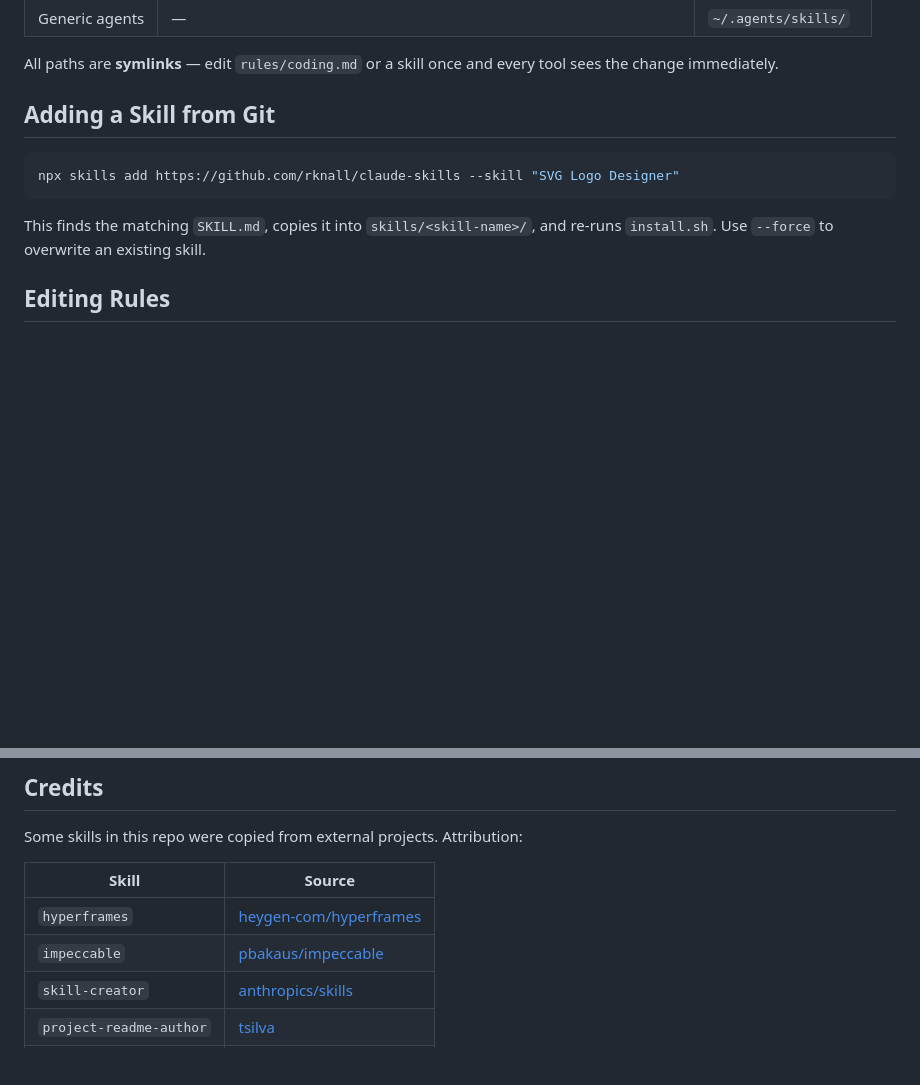
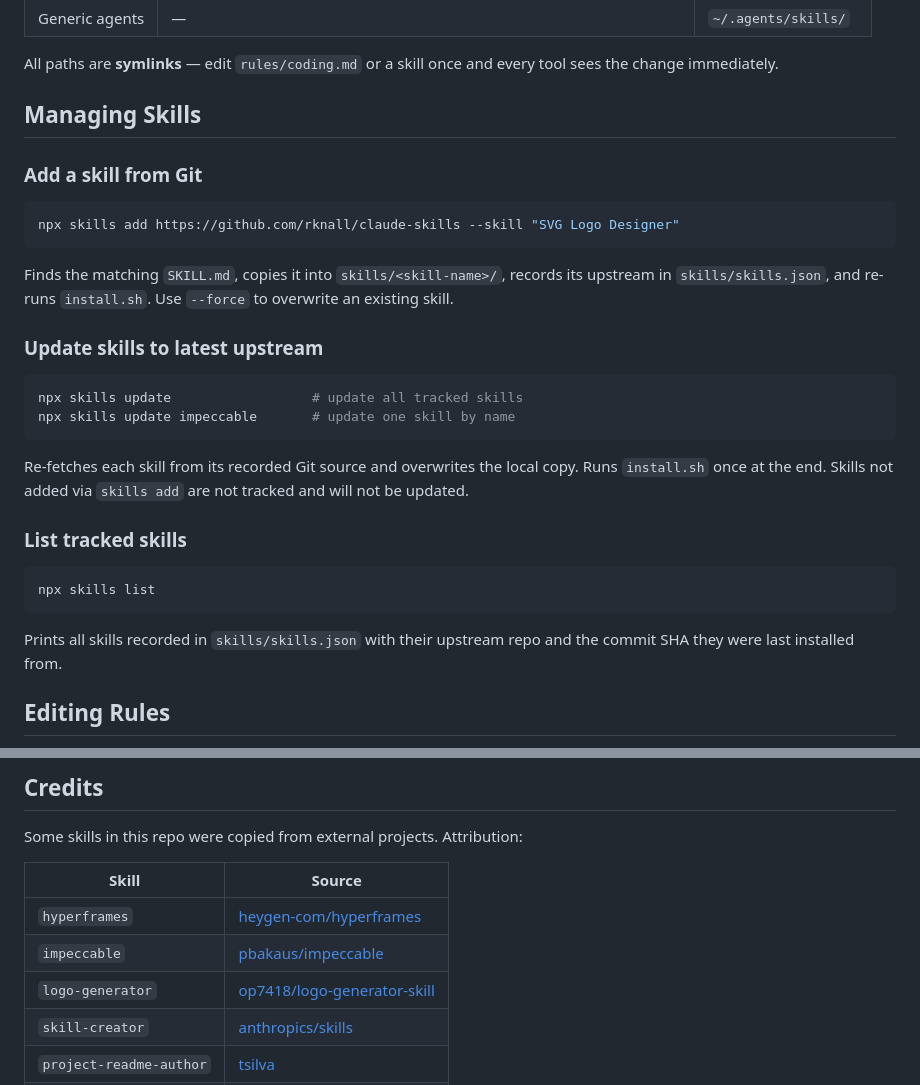
Before and after one commit to NoSugarCoffee/dotai, a Markdown page: README.md, 2 parts joined by grey strips. Rendered like a GitHub page; blank space fills up the shorter version.

Commit message:
docs: document skills update and list commands in README
Co-authored-by: Cursor <cursoragent@cursor.com>

````diff
--- a/README.md
+++ b/README.md
@@ -49,13 +49,32 @@ That's it. All rules and skills are symlinked into every supported tool's config
 
 All paths are **symlinks** — edit `rules/coding.md` or a skill once and every tool sees the change immediately.
 
-## Adding a Skill from Git
+## Managing Skills
+
+### Add a skill from Git
 
 ```bash
 npx skills add https://github.com/rknall/claude-skills --skill "SVG Logo Designer"
 ```
 
-This finds the matching `SKILL.md`, copies it into `skills/<skill-name>/`, and re-runs `install.sh`. Use `--force` to overwrite an existing skill.
+Finds the matching `SKILL.md`, copies it into `skills/<skill-name>/`, records its upstream in `skills/skills.json`, and re-runs `install.sh`. Use `--force` to overwrite an existing skill.
+
+### Update skills to latest upstream
+
+```bash
+npx skills update                  # update all tracked skills
+npx skills update impeccable       # update one skill by name
+```
+
+Re-fetches each skill from its recorded Git source and overwrites the local copy. Runs `install.sh` once at the end. Skills not added via `skills add` are not tracked and will not be updated.
+
+### List tracked skills
+
+```bash
+npx skills list
+```
+
+Prints all skills recorded in `skills/skills.json` with their upstream repo and the commit SHA they were last installed from.
 
 ## Editing Rules
 
@@ -84,6 +103,7 @@ Some skills in this repo were copied from external projects. Attribution:
 |-------|--------|
 | `hyperframes` | [heygen-com/hyperframes](https://github.com/heygen-com/hyperframes) |
 | `impeccable` | [pbakaus/impeccable](https://github.com/pbakaus/impeccable) |
+| `logo-generator` | [op7418/logo-generator-skill](https://github.com/op7418/logo-generator-skill) |
 | `skill-creator` | [anthropics/skills](https://github.com/anthropics/skills/tree/main/skills/skill-creator) |
 | `project-readme-author` | [tsilva](https://github.com/tsilva) |
 | `project-logo-author` | [tsilva](https://github.com/tsilva) |
````
